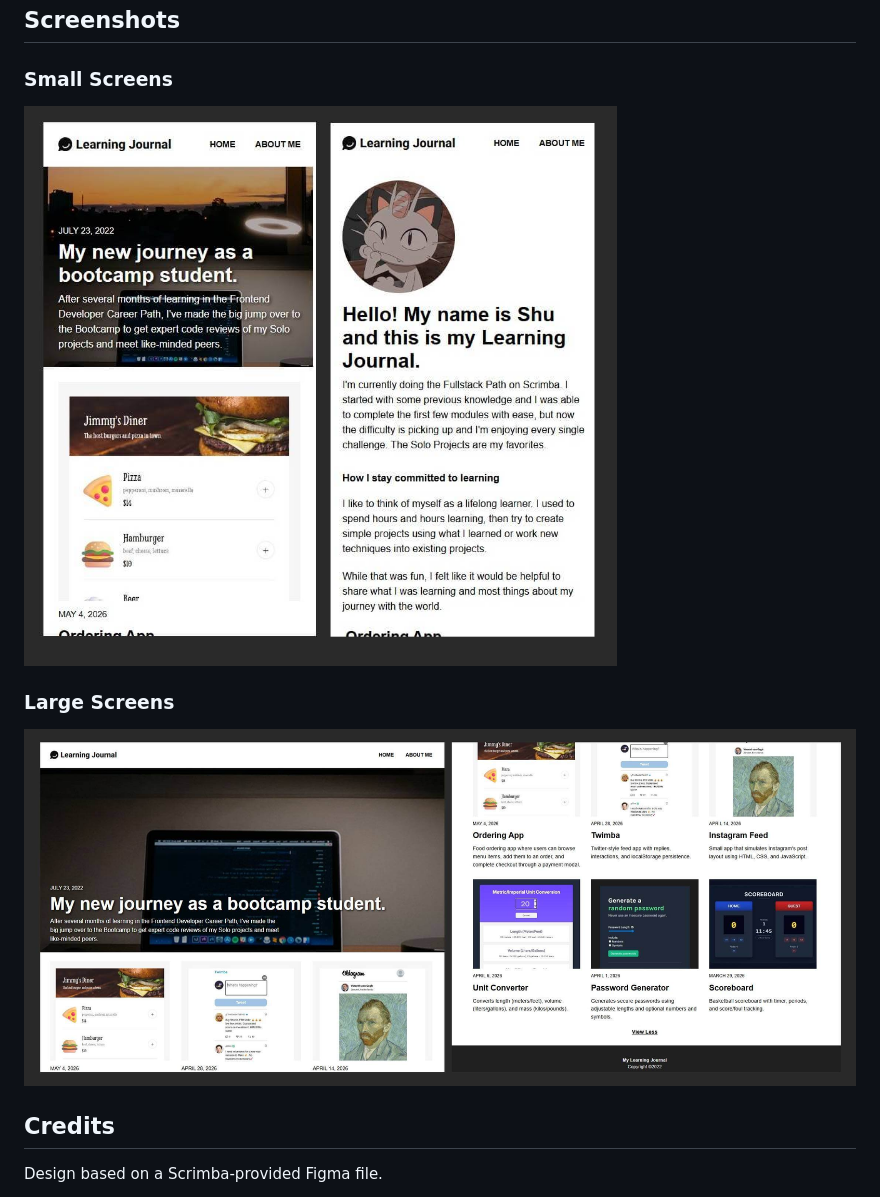
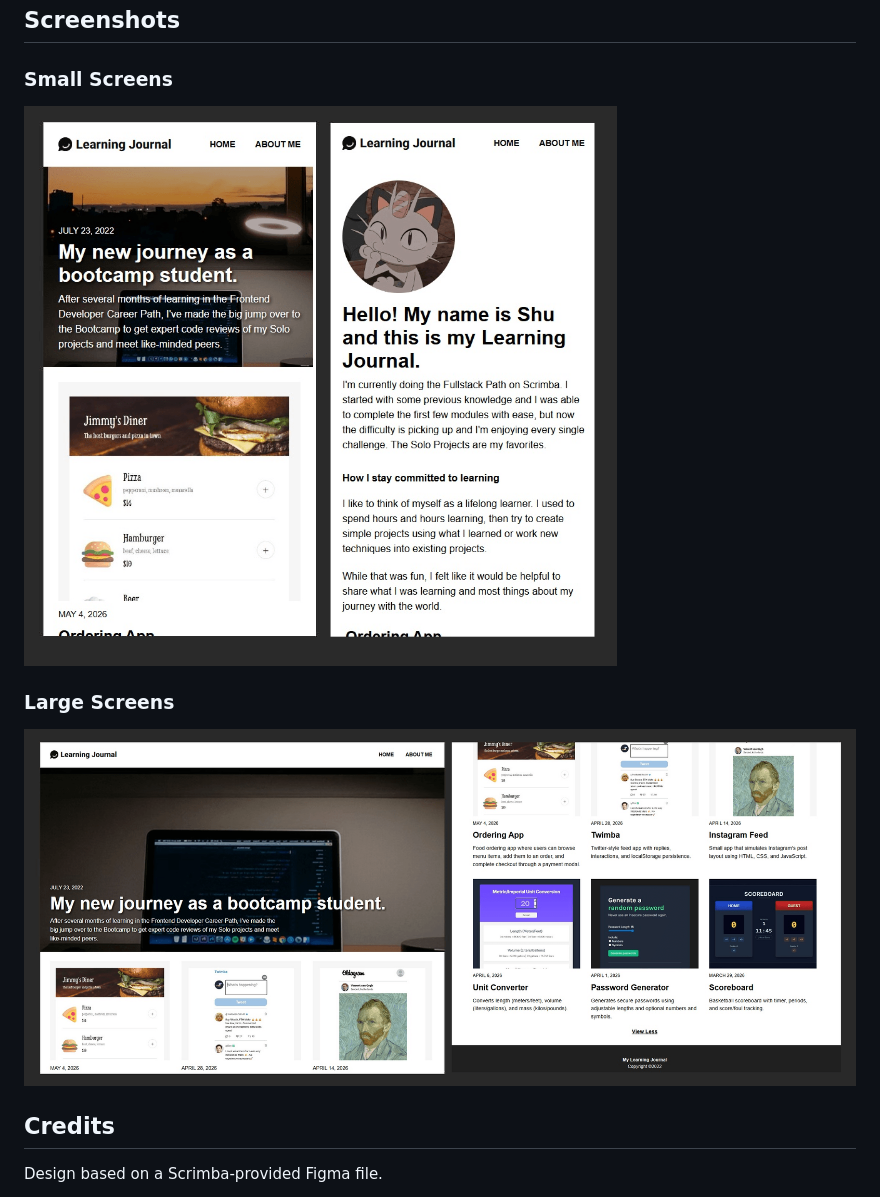
Before and after one commit to amShuri/my-learning-journal, a Markdown page: README.md, the part around the change. Drawn GitHub-style; pictures changed too: preview/large-screen.jpg (deleted), preview/large-screen.png (added), preview/small-screen.jpg (deleted).

Commit message:
docs: update images for better quality

```diff
--- a/README.md
+++ b/README.md
@@ -5,10 +5,10 @@ A responsive multi-page learning journal built using a mobile-first approach. Po
 ## Screenshots
 
 ### Small Screens
-![project screenshot](/preview/small-screen.jpg)
+![project screenshot](/preview/small-screen.png)
 
 ### Large Screens
-![project screenshot](/preview/large-screen.jpg)
+![project screenshot](/preview/large-screen.png)
 
 ## Credits
 
```
